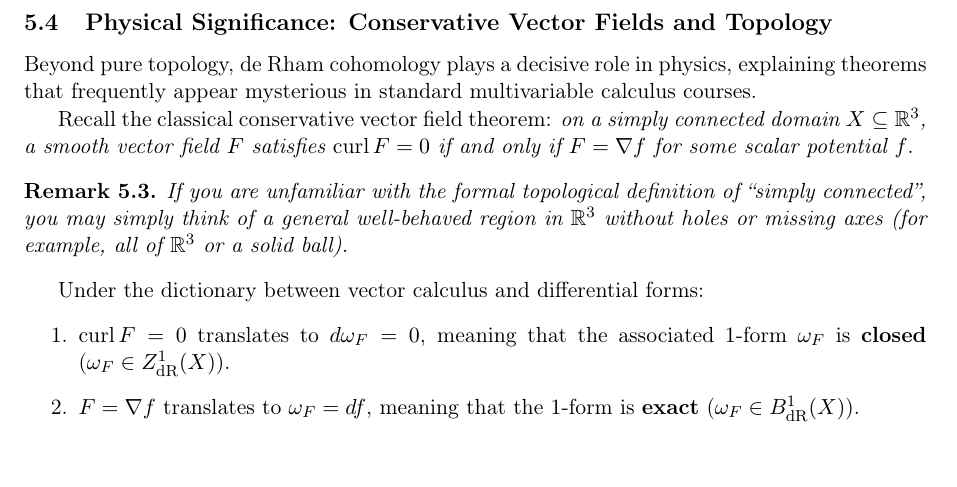
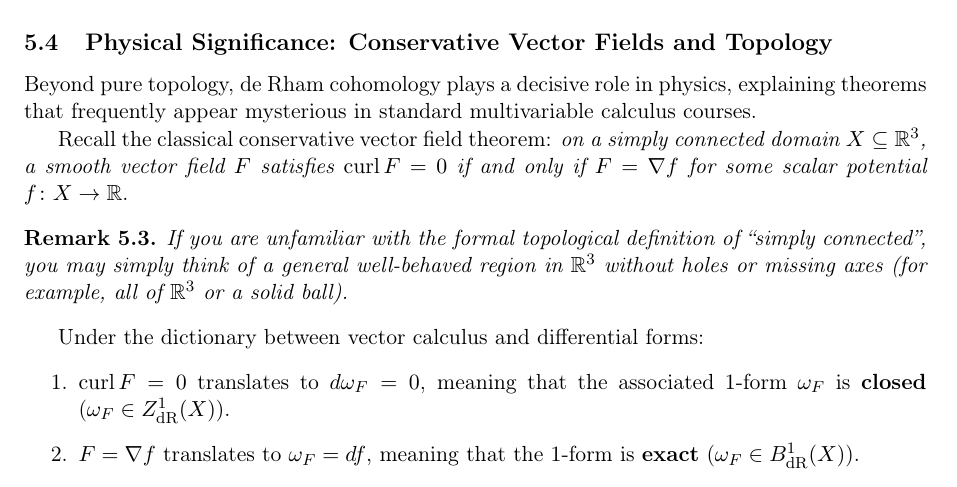
Before and after one commit to Alex222222222222/ManifoldsTalk, a LaTeX paper (manuscript/main.tex, which reads manuscript/sections/05_de_rham.tex): part of page 11 of 11, cut so that both start at the same text. Compiled offline with pdfLaTeX.

Commit message:
Specify domain and codomain f: X -> R in conservative vector field theorem

```diff
--- a/manuscript/sections/05_de_rham.tex
+++ b/manuscript/sections/05_de_rham.tex
@@ -125,7 +125,7 @@ multivariable calculus courses.
 Recall the classical conservative vector field theorem: \emph{on a simply
 connected domain $X \subseteq \mathbb{R}^3$, a smooth vector field $F$
 satisfies $\operatorname{curl} F = 0$ if and only if $F = \nabla f$ for some
-scalar potential $f$}.
+scalar potential $f \colon X \to \mathbb{R}$}.
 
 \begin{remark}
     If you are unfamiliar with the formal topological definition of ``simply
```
